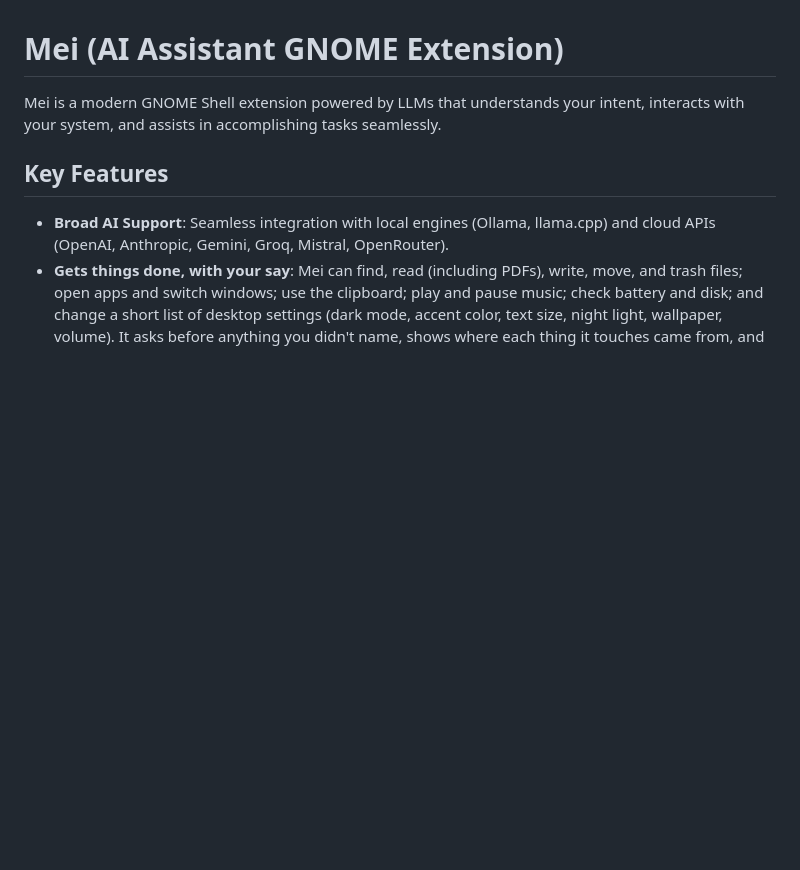
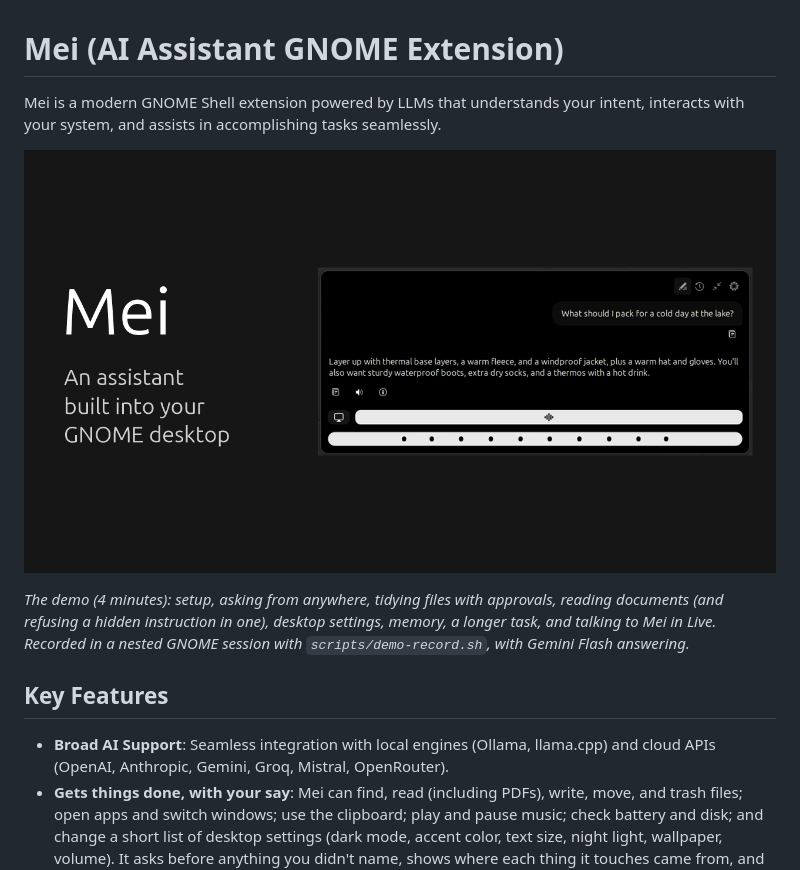
Before and after one commit to AndysTMC/Mei, a Markdown page: README.md, the part around the change. Drawn GitHub-style; pictures changed too: docs/media/mei-demo-thumbnail.png (added); blank space fills up the shorter version.

Commit message:
docs(readme): show the demo video
The README opens with the demo's thumbnail, linking to the 4-minute video
(docs/media, 6.5 MB, H.264 with faststart so it starts playing before it
has fully loaded): setup, quick answers, files with approvals, documents,
desktop settings, memory, a longer task, and Live voice.

```diff
--- a/README.md
+++ b/README.md
@@ -1,5 +1,9 @@
 # Mei (AI Assistant GNOME Extension)
 Mei is a modern GNOME Shell extension powered by LLMs that understands your intent, interacts with your system, and assists in accomplishing tasks seamlessly.
+
+[![Mei demo: setup, quick answers, files with approvals, documents, the desktop, memory, a longer task, and Live voice](docs/media/mei-demo-thumbnail.png)](docs/media/mei-demo.mp4)
+
+*The demo (4 minutes): setup, asking from anywhere, tidying files with approvals, reading documents (and refusing a hidden instruction in one), desktop settings, memory, a longer task, and talking to Mei in Live. Recorded in a nested GNOME session with `scripts/demo-record.sh`, with Gemini Flash answering.*
 
 ## Key Features
 - **Broad AI Support**: Seamless integration with local engines (Ollama, llama.cpp) and cloud APIs (OpenAI, Anthropic, Gemini, Groq, Mistral, OpenRouter).
```
Also changed, not shown: 1 other file.
